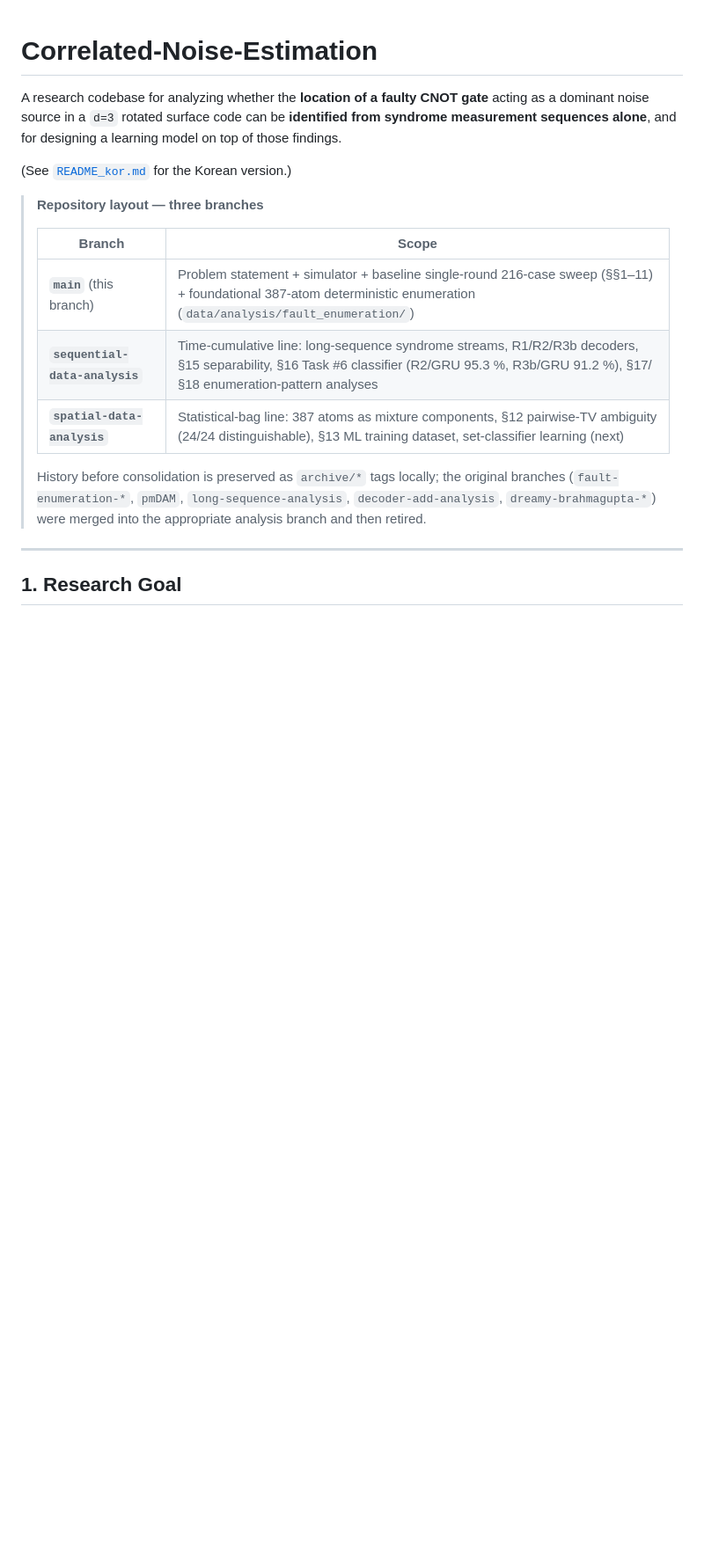
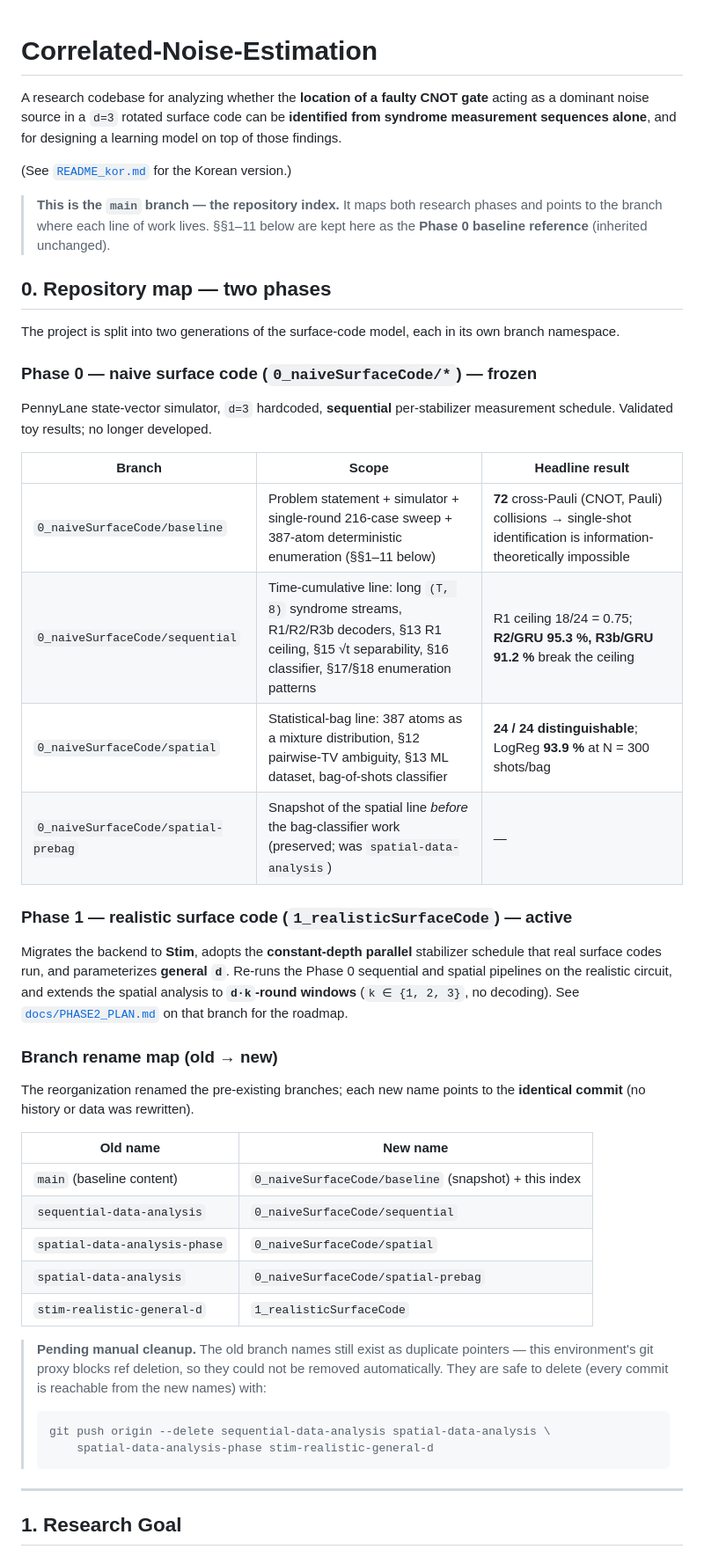
Before and after one commit to Han-JaeHoon/Correlated-Noise-Estimation, a Markdown page: README.md, the part around the change. Shown at 88% size. GitHub-like rendering; blank space fills up the shorter version.

````diff
--- a/README.md
+++ b/README.md
@@ -4,15 +4,58 @@ A research codebase for analyzing whether the **location of a faulty CNOT gate**
 
 (See [`README_kor.md`](README_kor.md) for the Korean version.)
 
-> **Repository layout — three branches**
+> **This is the `main` branch — the repository index.** It maps both research
+> phases and points to the branch where each line of work lives. §§1–11 below
+> are kept here as the **Phase 0 baseline reference** (inherited unchanged).
+
+## 0. Repository map — two phases
+
+The project is split into two generations of the surface-code model, each in its
+own branch namespace.
+
+### Phase 0 — naive surface code (`0_naiveSurfaceCode/*`) — frozen
+
+PennyLane state-vector simulator, `d=3` hardcoded, **sequential** per-stabilizer
+measurement schedule. Validated toy results; no longer developed.
+
+| Branch | Scope | Headline result |
+|---|---|---|
+| `0_naiveSurfaceCode/baseline` | Problem statement + simulator + single-round 216-case sweep + 387-atom deterministic enumeration (§§1–11 below) | **72** cross-Pauli (CNOT, Pauli) collisions → single-shot identification is information-theoretically impossible |
+| `0_naiveSurfaceCode/sequential` | Time-cumulative line: long `(T, 8)` syndrome streams, R1/R2/R3b decoders, §13 R1 ceiling, §15 √t separability, §16 classifier, §17/§18 enumeration patterns | R1 ceiling 18/24 = 0.75; **R2/GRU 95.3 %, R3b/GRU 91.2 %** break the ceiling |
+| `0_naiveSurfaceCode/spatial` | Statistical-bag line: 387 atoms as a mixture distribution, §12 pairwise-TV ambiguity, §13 ML dataset, bag-of-shots classifier | **24 / 24 distinguishable**; LogReg **93.9 %** at N = 300 shots/bag |
+| `0_naiveSurfaceCode/spatial-prebag` | Snapshot of the spatial line *before* the bag-classifier work (preserved; was `spatial-data-analysis`) | — |
+
+### Phase 1 — realistic surface code (`1_realisticSurfaceCode`) — active
+
+Migrates the backend to **Stim**, adopts the **constant-depth parallel**
+stabilizer schedule that real surface codes run, and parameterizes **general
+`d`**. Re-runs the Phase 0 sequential and spatial pipelines on the realistic
+circuit, and extends the spatial analysis to **`d·k`-round windows**
+(`k ∈ {1, 2, 3}`, no decoding). See [`docs/PHASE2_PLAN.md`](docs/PHASE2_PLAN.md)
+on that branch for the roadmap.
+
+### Branch rename map (old → new)
+
+The reorganization renamed the pre-existing branches; each new name points to the
+**identical commit** (no history or data was rewritten).
+
+| Old name | New name |
+|---|---|
+| `main` (baseline content) | `0_naiveSurfaceCode/baseline` (snapshot) + this index |
+| `sequential-data-analysis` | `0_naiveSurfaceCode/sequential` |
+| `spatial-data-analysis-phase` | `0_naiveSurfaceCode/spatial` |
+| `spatial-data-analysis` | `0_naiveSurfaceCode/spatial-prebag` |
+| `stim-realistic-general-d` | `1_realisticSurfaceCode` |
+
+> **Pending manual cleanup.** The old branch names still exist as duplicate
+> pointers — this environment's git proxy blocks ref deletion, so they could not
+> be removed automatically. They are safe to delete (every commit is reachable
+> from the new names) with:
 >
-> | Branch | Scope |
-> |---|---|
-> | **`main`** (this branch) | Problem statement + simulator + baseline single-round 216-case sweep (§§1–11) + foundational 387-atom deterministic enumeration (`data/analysis/fault_enumeration/`) |
-> | **`sequential-data-analysis`** | Time-cumulative line: long-sequence syndrome streams, R1/R2/R3b decoders, §15 separability, §16 Task #6 classifier (R2/GRU 95.3 %, R3b/GRU 91.2 %), §17/§18 enumeration-pattern analyses |
-> | **`spatial-data-analysis`** | Statistical-bag line: 387 atoms as mixture components, §12 pairwise-TV ambiguity (24/24 distinguishable), §13 ML training dataset, set-classifier learning (next) |
->
-> History before consolidation is preserved as `archive/*` tags locally; the original branches (`fault-enumeration-*`, `pmDAM`, `long-sequence-analysis`, `decoder-add-analysis`, `dreamy-brahmagupta-*`) were merged into the appropriate analysis branch and then retired.
+> ```bash
+> git push origin --delete sequential-data-analysis spatial-data-analysis \
+>     spatial-data-analysis-phase stim-realistic-general-d
+> ```
 
 ---
 
````
Also changed, not shown: README_kor.md (+49 -8 lines).
